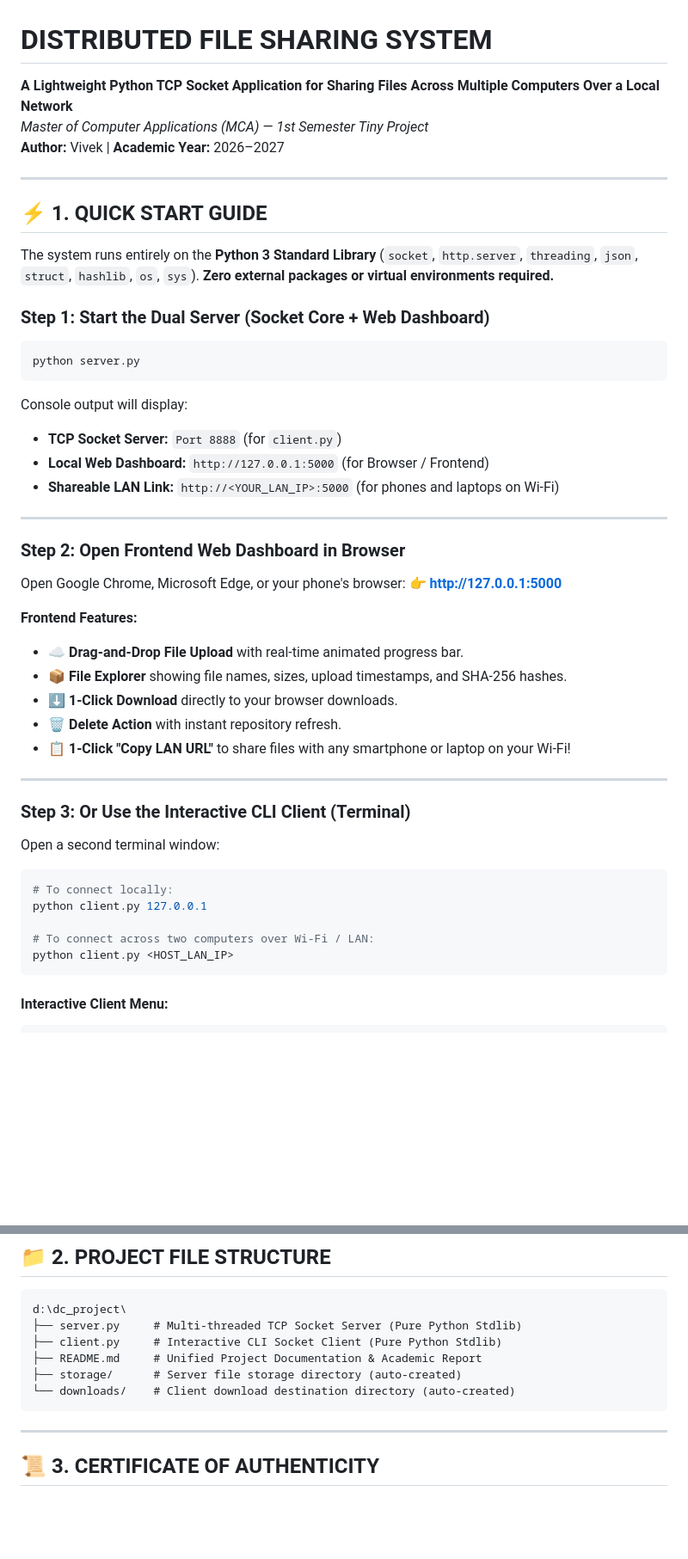
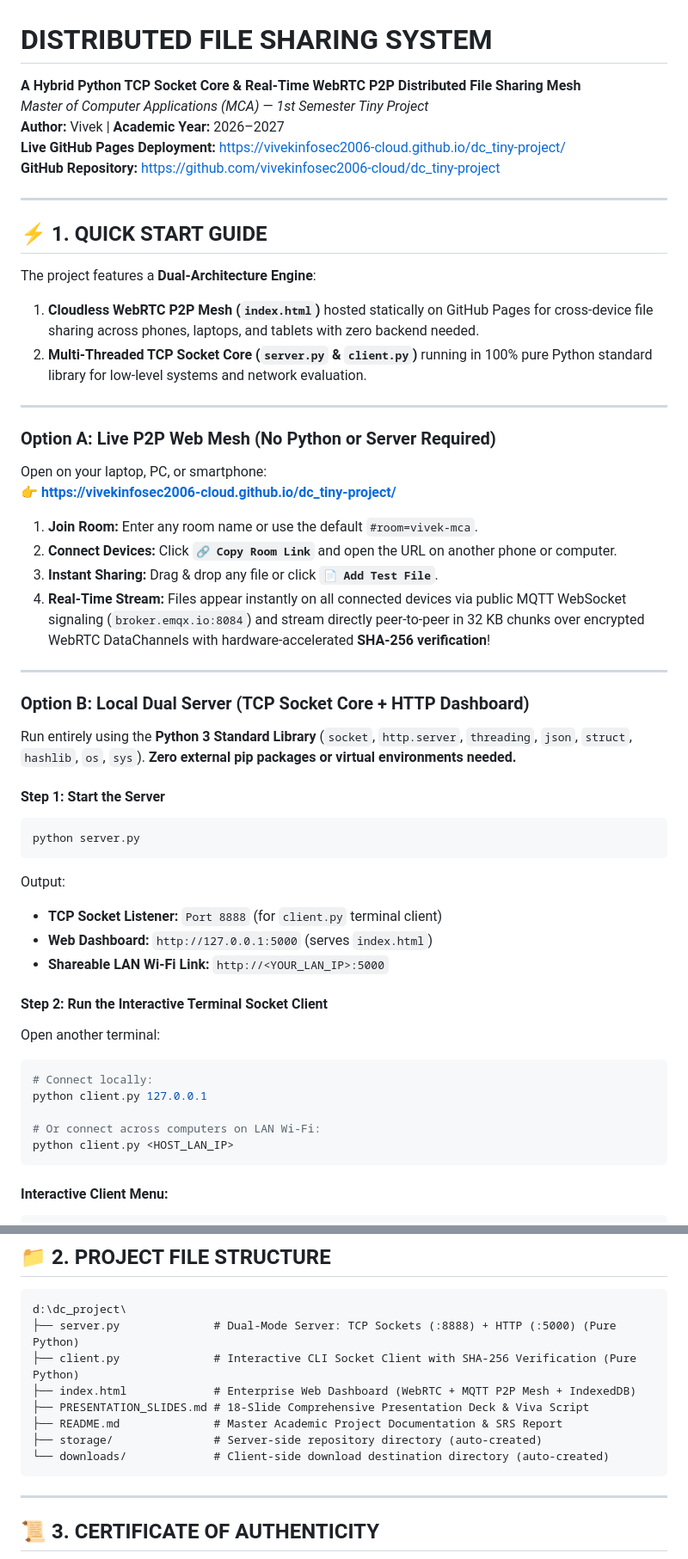
Before and after one commit to vivekinfosec2006-cloud/dc_tiny-project, a Markdown page: README.md, 2 parts joined by grey strips. Shown at 86% size. Rendered like a GitHub page; blank space fills up the shorter version.

Commit message:
Update README.md and PRESENTATION_SLIDES.md with hybrid WebRTC/MQTT P2P mesh and test matrix

````diff
--- a/README.md
+++ b/README.md
@@ -1,45 +1,50 @@
 # DISTRIBUTED FILE SHARING SYSTEM
-**A Lightweight Python TCP Socket Application for Sharing Files Across Multiple Computers Over a Local Network**
+**A Hybrid Python TCP Socket Core & Real-Time WebRTC P2P Distributed File Sharing Mesh**
 *Master of Computer Applications (MCA) — 1st Semester Tiny Project*
 **Author:** Vivek | **Academic Year:** 2026–2027
+**Live GitHub Pages Deployment:** [https://vivekinfosec2006-cloud.github.io/dc_tiny-project/](https://vivekinfosec2006-cloud.github.io/dc_tiny-project/)
+**GitHub Repository:** [https://github.com/vivekinfosec2006-cloud/dc_tiny-project](https://github.com/vivekinfosec2006-cloud/dc_tiny-project)
 
 ---
 
 ## ⚡ 1. QUICK START GUIDE
 
-The system runs entirely on the **Python 3 Standard Library** (`socket`, `http.server`, `threading`, `json`, `struct`, `hashlib`, `os`, `sys`). **Zero external packages or virtual environments required.**
+The project features a **Dual-Architecture Engine**:
+1. **Cloudless WebRTC P2P Mesh (`index.html`)** hosted statically on GitHub Pages for cross-device file sharing across phones, laptops, and tablets with zero backend needed.
+2. **Multi-Threaded TCP Socket Core (`server.py` & `client.py`)** running in 100% pure Python standard library for low-level systems and network evaluation.
 
-### Step 1: Start the Dual Server (Socket Core + Web Dashboard)
+---
+
+### Option A: Live P2P Web Mesh (No Python or Server Required)
+Open on your laptop, PC, or smartphone:
+👉 **[https://vivekinfosec2006-cloud.github.io/dc_tiny-project/](https://vivekinfosec2006-cloud.github.io/dc_tiny-project/)**
+
+1. **Join Room:** Enter any room name or use the default `#room=vivek-mca`.
+2. **Connect Devices:** Click **`🔗 Copy Room Link`** and open the URL on another phone or computer.
+3. **Instant Sharing:** Drag & drop any file or click **`📄 Add Test File`**.
+4. **Real-Time Stream:** Files appear instantly on all connected devices via public MQTT WebSocket signaling (`broker.emqx.io:8084`) and stream directly peer-to-peer in 32 KB chunks over encrypted WebRTC DataChannels with hardware-accelerated **SHA-256 verification**!
+
+---
+
+### Option B: Local Dual Server (TCP Socket Core + HTTP Dashboard)
+Run entirely using the **Python 3 Standard Library** (`socket`, `http.server`, `threading`, `json`, `struct`, `hashlib`, `os`, `sys`). **Zero external pip packages or virtual environments needed.**
+
+#### Step 1: Start the Server
 ```powershell
 python server.py
 ```
-Console output will display:
-* **TCP Socket Server:** `Port 8888` (for `client.py`)
-* **Local Web Dashboard:** `http://127.0.0.1:5000` (for Browser / Frontend)
-* **Shareable LAN Link:** `http://<YOUR_LAN_IP>:5000` (for phones and laptops on Wi-Fi)
+Output:
+* **TCP Socket Listener:** `Port 8888` (for `client.py` terminal client)
+* **Web Dashboard:** `http://127.0.0.1:5000` (serves `index.html`)
+* **Shareable LAN Wi-Fi Link:** `http://<YOUR_LAN_IP>:5000`
 
----
-
-### Step 2: Open Frontend Web Dashboard in Browser
-Open Google Chrome, Microsoft Edge, or your phone's browser:
-👉 **[http://127.0.0.1:5000](http://127.0.0.1:5000)**
-
-**Frontend Features:**
-* ☁️ **Drag-and-Drop File Upload** with real-time animated progress bar.
-* 📦 **File Explorer** showing file names, sizes, upload timestamps, and SHA-256 hashes.
-* ⬇️ **1-Click Download** directly to your browser downloads.
-* 🗑️ **Delete Action** with instant repository refresh.
-* 📋 **1-Click "Copy LAN URL"** to share files with any smartphone or laptop on your Wi-Fi!
-
----
-
-### Step 3: Or Use the Interactive CLI Client (Terminal)
-Open a second terminal window:
+#### Step 2: Run the Interactive Terminal Socket Client
+Open another terminal:
 ```powershell
-# To connect locally:
+# Connect locally:
 python client.py 127.0.0.1
 
-# To connect across two computers over Wi-Fi / LAN:
+# Or connect across computers on LAN Wi-Fi:
 python client.py <HOST_LAN_IP>
 ```
 
@@ -61,11 +66,13 @@ python client.py <HOST_LAN_IP>
 
 ```text
 d:\dc_project\
-├── server.py     # Multi-threaded TCP Socket Server (Pure Python Stdlib)
-├── client.py     # Interactive CLI Socket Client (Pure Python Stdlib)
-├── README.md     # Unified Project Documentation & Academic Report
-├── storage/      # Server file storage directory (auto-created)
-└── downloads/    # Client download destination directory (auto-created)
+├── server.py              # Dual-Mode Server: TCP Sockets (:8888) + HTTP (:5000) (Pure Python)
+├── client.py              # Interactive CLI Socket Client with SHA-256 Verification (Pure Python)
+├── index.html             # Enterprise Web Dashboard (WebRTC + MQTT P2P Mesh + IndexedDB)
+├── PRESENTATION_SLIDES.md # 18-Slide Comprehensive Presentation Deck & Viva Script
+├── README.md              # Master Academic Project Documentation & SRS Report
+├── storage/               # Server-side repository directory (auto-created)
+└── downloads/             # Client-side download destination directory (auto-created)
 ```
 
 ---
````
Also changed, not shown: other parts of README.md (+28 -1 lines), PRESENTATION_SLIDES.md (+21 -19 lines).
